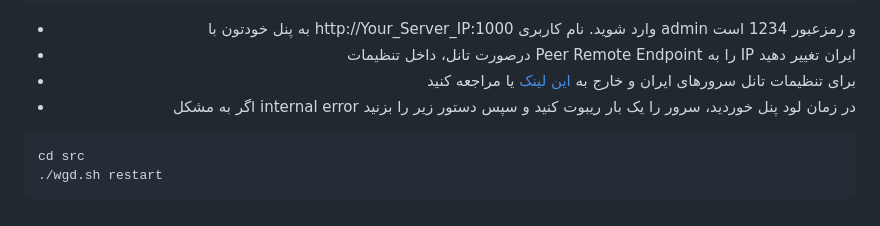
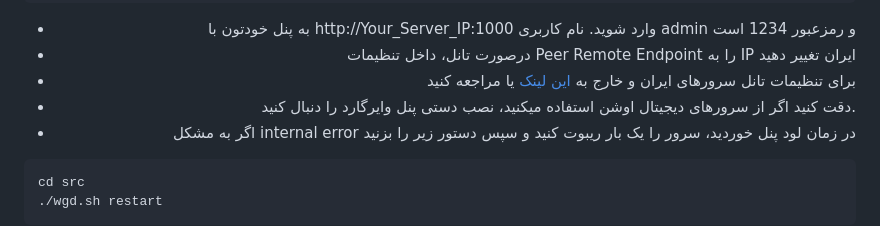
Before and after one commit to amirmbn/WireGuard-Dashboard, a Markdown page: README.md, the part around the change. Rendered like a GitHub page.

```diff
--- a/README.md
+++ b/README.md
@@ -21,6 +21,7 @@ sudo wget https://raw.githubusercontent.com/amirmbn/WireGuard-Dashboard/main/set
 - به پنل خودتون با http://Your_Server_IP:1000 وارد شوید. نام کاربری admin و رمزعبور 1234 است
 - درصورت تانل، داخل تنظیمات Peer Remote Endpoint را به IP ایران تغییر دهید
 - برای تنظیمات تانل سرورهای ایران و خارج به [این لینک](https://github.com/amirmbn/UDP2RAW) یا مراجعه کنید
+- دقت کنید اگر از سرورهای دیجیتال اوشن استفاده میکنید، نصب دستی پنل وایرگارد را دنبال کنید.
 - اگر به مشکل internal error در زمان لود پنل خوردید، سرور را یک بار ریبوت کنید و سپس دستور زیر را بزنید
 <div align="left">
 
```
